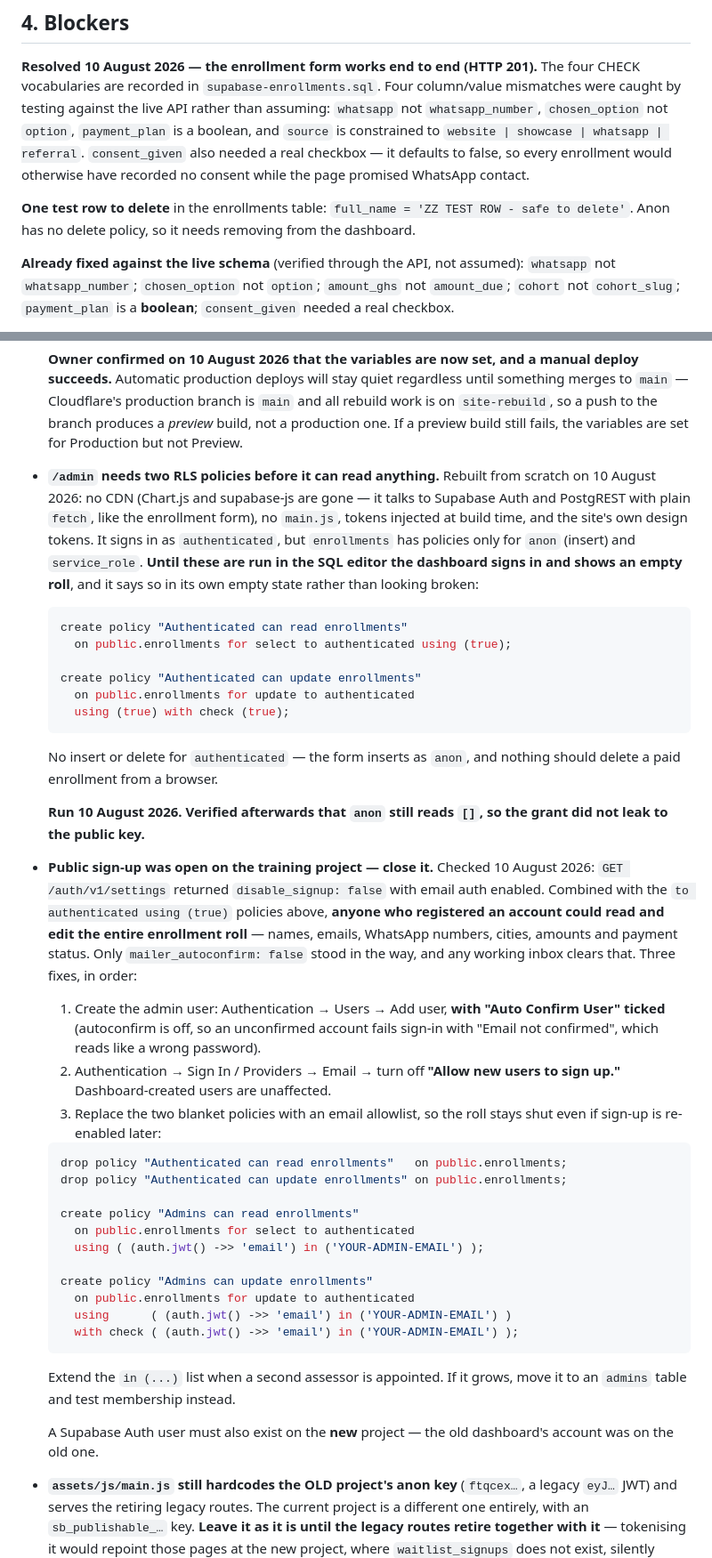
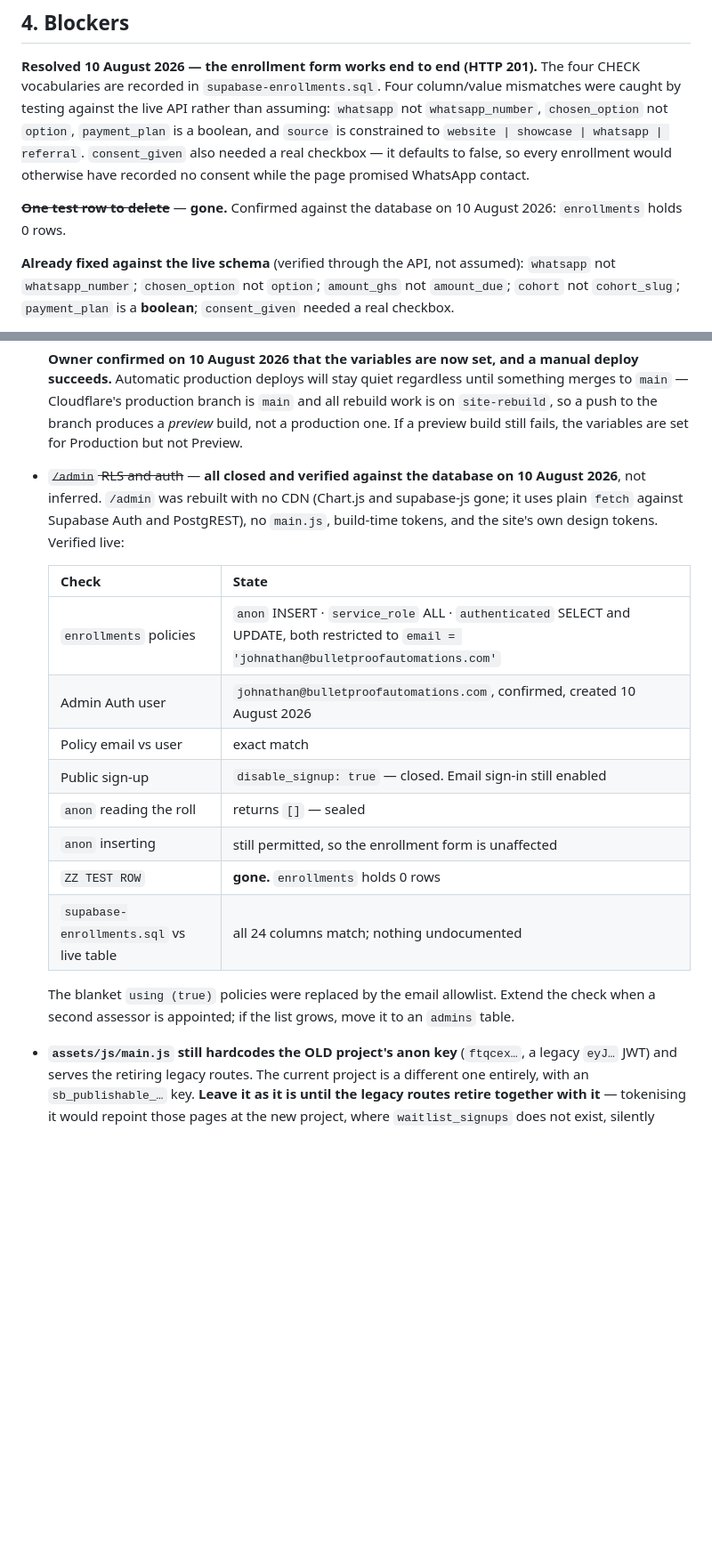
Before and after one commit to Exnav29/bulletproofautomations-training, a Markdown page: docs/build-status.md, 2 parts joined by grey strips. Shown at 89% size. GitHub-like rendering; blank space fills up the shorter version.

Commit message:
Close the /admin auth items against the live database
With Management API access in place, the remaining /admin questions are now
answered by reading the database rather than by asking someone to check a
dashboard. All verified 10 August 2026:

  * enrollments policies are anon INSERT, service_role ALL, and authenticated
    SELECT and UPDATE narrowed to a single admin email. The blanket
    using (true) grants are gone.
  * The admin Auth user exists and is confirmed, and its address matches the
    policy allowlist exactly.
  * Public sign-up is disabled while email sign-in remains enabled, so the roll
    is not reachable by registration and the operator is not locked out.
  * anon still reads [] and can still insert, so the enrollment form is
    unaffected by any of it.
  * The ZZ TEST ROW is gone; the table holds 0 rows.
  * supabase-enrollments.sql matches the live table on all 24 columns with
    nothing undocumented — that file can now be trusted rather than spot-checked.

Co-Authored-By: Claude Opus 5 <noreply@anthropic.com>

````diff
--- a/docs/build-status.md
+++ b/docs/build-status.md
@@ -103,8 +103,8 @@ by testing against the live API rather than assuming: `whatsapp` not `whatsapp_n
 defaults to false, so every enrollment would otherwise have recorded no consent while the page
 promised WhatsApp contact.
 
-**One test row to delete** in the enrollments table: `full_name = 'ZZ TEST ROW - safe to delete'`.
-Anon has no delete policy, so it needs removing from the dashboard.
+~~**One test row to delete**~~ — **gone.** Confirmed against the database on 10 August 2026:
+`enrollments` holds 0 rows.
 
 **Already fixed against the live schema** (verified through the API, not assumed): `whatsapp` not
 `whatsapp_number`; `chosen_option` not `option`; `amount_ghs` not `amount_due`; `cohort` not
@@ -149,63 +149,24 @@ Every one renders in conspicuous dashed marigold. **Nothing ships with one still
   `main` — Cloudflare's production branch is `main` and all rebuild work is on `site-rebuild`,
   so a push to the branch produces a *preview* build, not a production one. If a preview build
   still fails, the variables are set for Production but not Preview.
-- **`/admin` needs two RLS policies before it can read anything.** Rebuilt from scratch on
-  10 August 2026: no CDN (Chart.js and supabase-js are gone — it talks to Supabase Auth and
-  PostgREST with plain `fetch`, like the enrollment form), no `main.js`, tokens injected at build
-  time, and the site's own design tokens. It signs in as `authenticated`, but `enrollments` has
-  policies only for `anon` (insert) and `service_role`. **Until these are run in the SQL editor
-  the dashboard signs in and shows an empty roll**, and it says so in its own empty state rather
-  than looking broken:
+- ~~`/admin` RLS and auth~~ — **all closed and verified against the database on 10 August 2026**,
+  not inferred. `/admin` was rebuilt with no CDN (Chart.js and supabase-js gone; it uses plain
+  `fetch` against Supabase Auth and PostgREST), no `main.js`, build-time tokens, and the site's
+  own design tokens. Verified live:
 
-  ```sql
-  create policy "Authenticated can read enrollments"
-    on public.enrollments for select to authenticated using (true);
+  | Check | State |
+  |---|---|
+  | `enrollments` policies | `anon` INSERT · `service_role` ALL · `authenticated` SELECT and UPDATE, both restricted to `email = 'johnathan@bulletproofautomations.com'` |
+  | Admin Auth user | `johnathan@bulletproofautomations.com`, confirmed, created 10 August 2026 |
+  | Policy email vs user | exact match |
+  | Public sign-up | `disable_signup: true` — closed. Email sign-in still enabled |
+  | `anon` reading the roll | returns `[]` — sealed |
+  | `anon` inserting | still permitted, so the enrollment form is unaffected |
+  | `ZZ TEST ROW` | **gone.** `enrollments` holds 0 rows |
+  | `supabase-enrollments.sql` vs live table | all 24 columns match; nothing undocumented |
 
-  create policy "Authenticated can update enrollments"
-    on public.enrollments for update to authenticated
-    using (true) with check (true);
-  ```
-
-  No insert or delete for `authenticated` — the form inserts as `anon`, and nothing should delete
-  a paid enrollment from a browser.
-
-  **Run 10 August 2026. Verified afterwards that `anon` still reads `[]`, so the grant did not
-  leak to the public key.**
-
-- **Public sign-up was open on the training project — close it.** Checked 10 August 2026:
-  `GET /auth/v1/settings` returned `disable_signup: false` with email auth enabled. Combined with
-  the `to authenticated using (true)` policies above, **anyone who registered an account could
-  read and edit the entire enrollment roll** — names, emails, WhatsApp numbers, cities, amounts
-  and payment status. Only `mailer_autoconfirm: false` stood in the way, and any working inbox
-  clears that. Three fixes, in order:
-
-  1. Create the admin user: Authentication → Users → Add user, **with "Auto Confirm User" ticked**
-     (autoconfirm is off, so an unconfirmed account fails sign-in with "Email not confirmed",
-     which reads like a wrong password).
-  2. Authentication → Sign In / Providers → Email → turn off **"Allow new users to sign up."**
-     Dashboard-created users are unaffected.
-  3. Replace the two blanket policies with an email allowlist, so the roll stays shut even if
-     sign-up is re-enabled later:
-
-  ```sql
-  drop policy "Authenticated can read enrollments"   on public.enrollments;
-  drop policy "Authenticated can update enrollments" on public.enrollments;
-
-  create policy "Admins can read enrollments"
-    on public.enrollments for select to authenticated
-    using ( (auth.jwt() ->> 'email') in ('YOUR-ADMIN-EMAIL') );
-
-  create policy "Admins can update enrollments"
-    on public.enrollments for update to authenticated
-    using      ( (auth.jwt() ->> 'email') in ('YOUR-ADMIN-EMAIL') )
-    with check ( (auth.jwt() ->> 'email') in ('YOUR-ADMIN-EMAIL') );
-  ```
-
-  Extend the `in (...)` list when a second assessor is appointed. If it grows, move it to an
-  `admins` table and test membership instead.
-
-  A Supabase Auth user must also exist on the **new** project — the old dashboard's account was
-  on the old one.
+  The blanket `using (true)` policies were replaced by the email allowlist. Extend the check when
+  a second assessor is appointed; if the list grows, move it to an `admins` table.
 
 - **`assets/js/main.js` still hardcodes the OLD project's anon key** (`ftqcex…`, a legacy `eyJ…`
   JWT) and serves the retiring legacy routes. The current project is a different one entirely,
````
Also changed, not shown: other parts of docs/build-status.md (+1 -1 lines).
